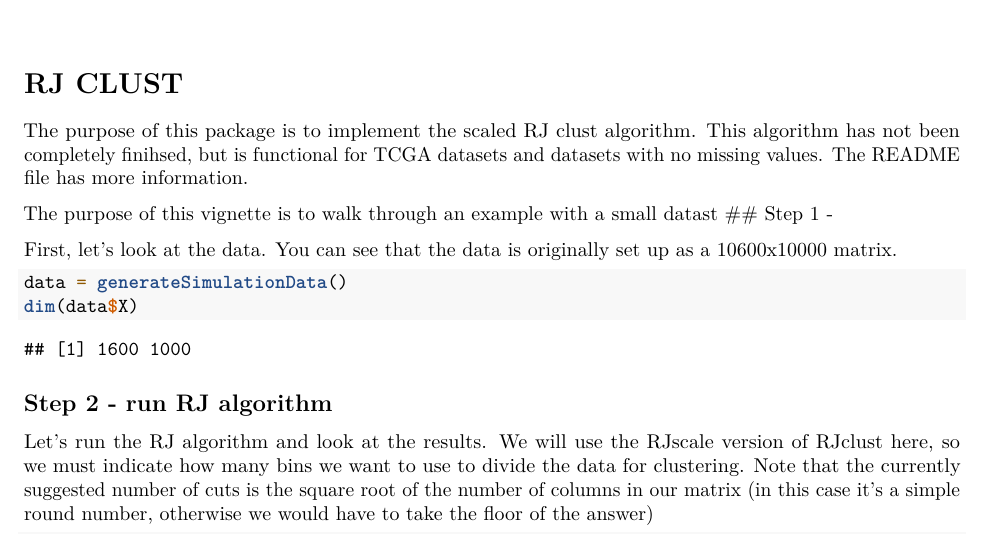
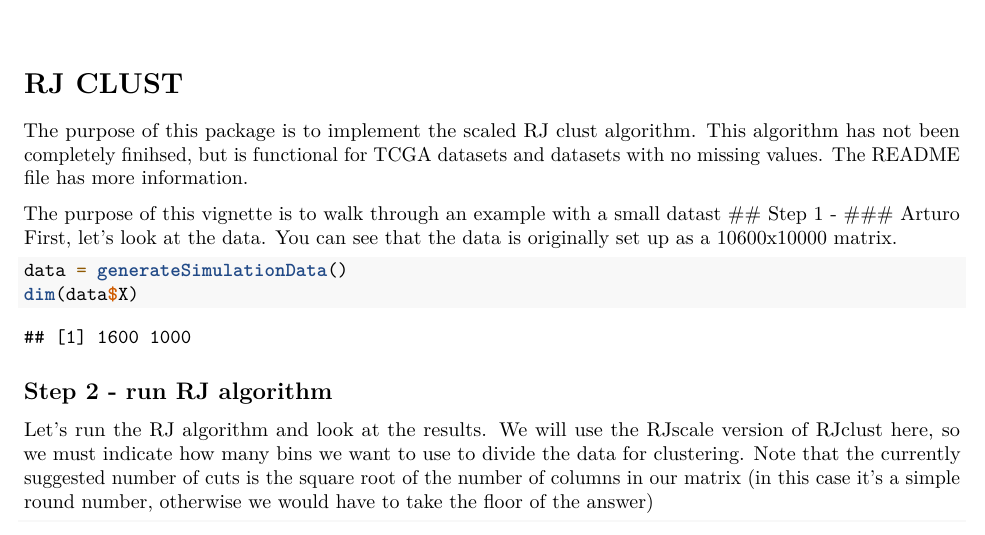
Before and after one commit to rshudde/RJcluster, an R Markdown document (vignettes/RJclust_Vignette.Rmd): part of the page, cut so that both start at the same text. Rendered offline with R 4.5, knitr and Pandoc, then LaTeX, with nearby package versions; some code elsewhere in the file could not run offline.

Commit message:
test of git
test

````diff
--- a/vignettes/RJclust_Vignette.Rmd
+++ b/vignettes/RJclust_Vignette.Rmd
@@ -22,7 +22,7 @@ The purpose of this package is to implement the scaled RJ clust algorithm. This
 
 The purpose of this vignette is to walk through an example with a small datast
 ## Step 1 -
-
+### Arturo
 First, let's look at the data. You can see that the data is originally set up as a 10600x10000 matrix.
 ```{r}
 data = generateSimulationData()
````
